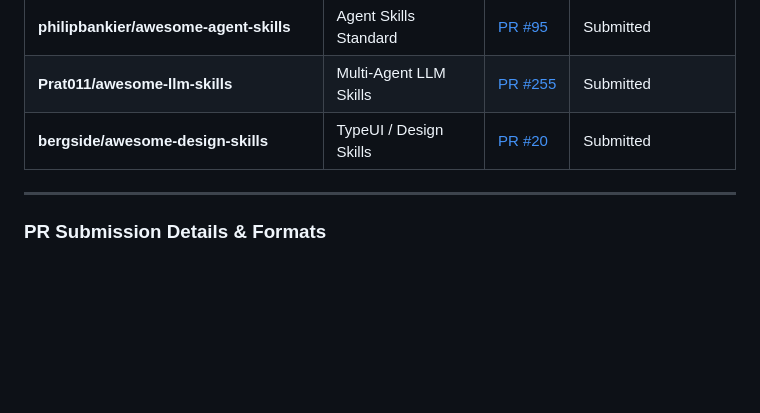
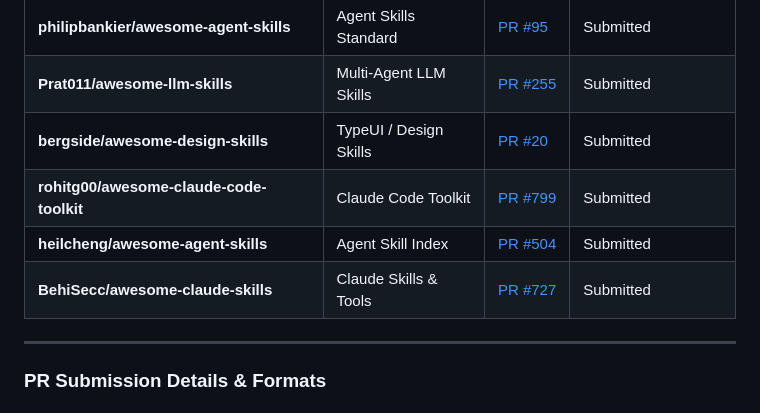
Before and after one commit to wwewtech/anti-slop-design, a Markdown page: COLLECTIONS.md, the part around the change. Drawn GitHub-style; blank space fills up the shorter version.

Commit message:
Update COLLECTIONS.md with PR #799, #504, #727

```diff
--- a/COLLECTIONS.md
+++ b/COLLECTIONS.md
@@ -29,6 +29,9 @@ This registry catalogs **`anti-slop-design`** across every AI agent directory, C
 | **philipbankier/awesome-agent-skills** | Agent Skills Standard | [PR #95](https://github.com/philipbankier/awesome-agent-skills/pull/95) | Submitted |
 | **Prat011/awesome-llm-skills** | Multi-Agent LLM Skills | [PR #255](https://github.com/Prat011/awesome-llm-skills/pull/255) | Submitted |
 | **bergside/awesome-design-skills** | TypeUI / Design Skills | [PR #20](https://github.com/bergside/awesome-design-skills/pull/20) | Submitted |
+| **rohitg00/awesome-claude-code-toolkit** | Claude Code Toolkit | [PR #799](https://github.com/rohitg00/awesome-claude-code-toolkit/pull/799) | Submitted |
+| **heilcheng/awesome-agent-skills** | Agent Skill Index | [PR #504](https://github.com/heilcheng/awesome-agent-skills/pull/504) | Submitted |
+| **BehiSecc/awesome-claude-skills** | Claude Skills & Tools | [PR #727](https://github.com/BehiSecc/awesome-claude-skills/pull/727) | Submitted |
 
 ---
 
```
